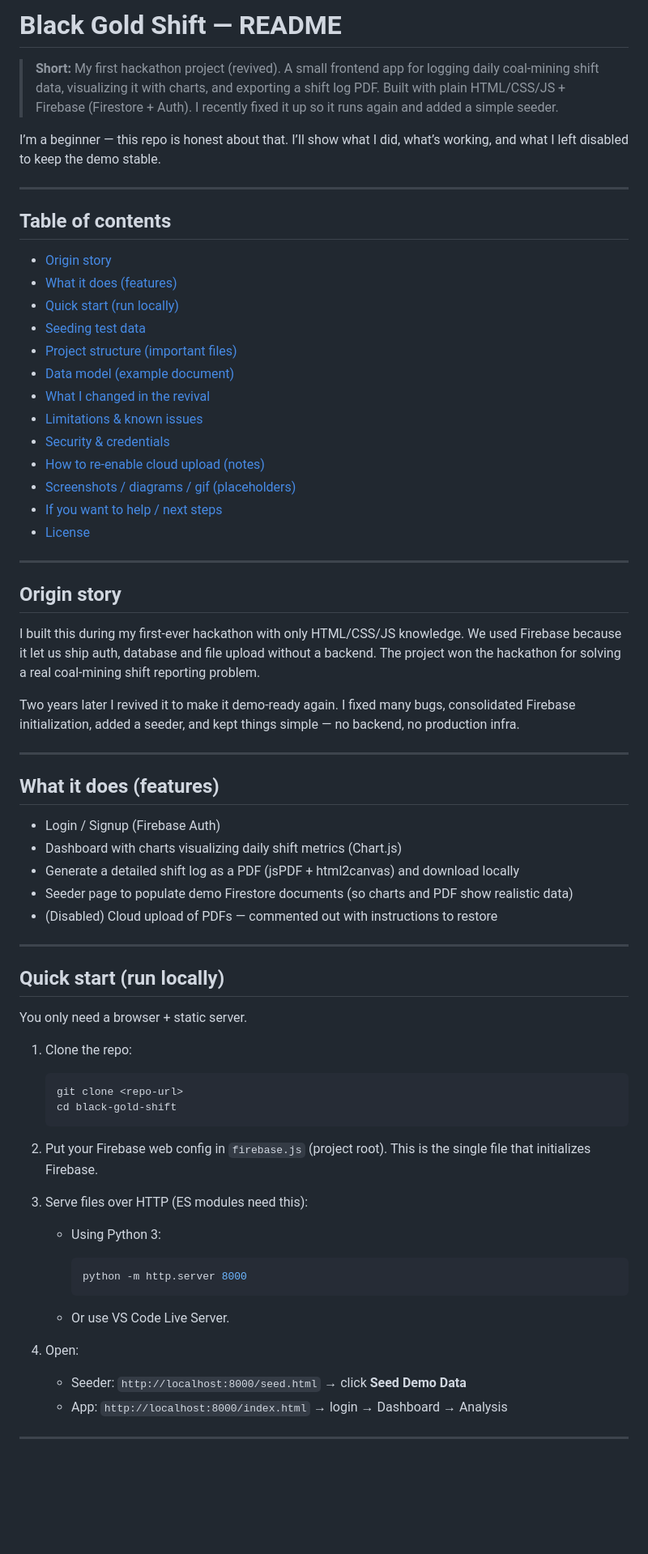
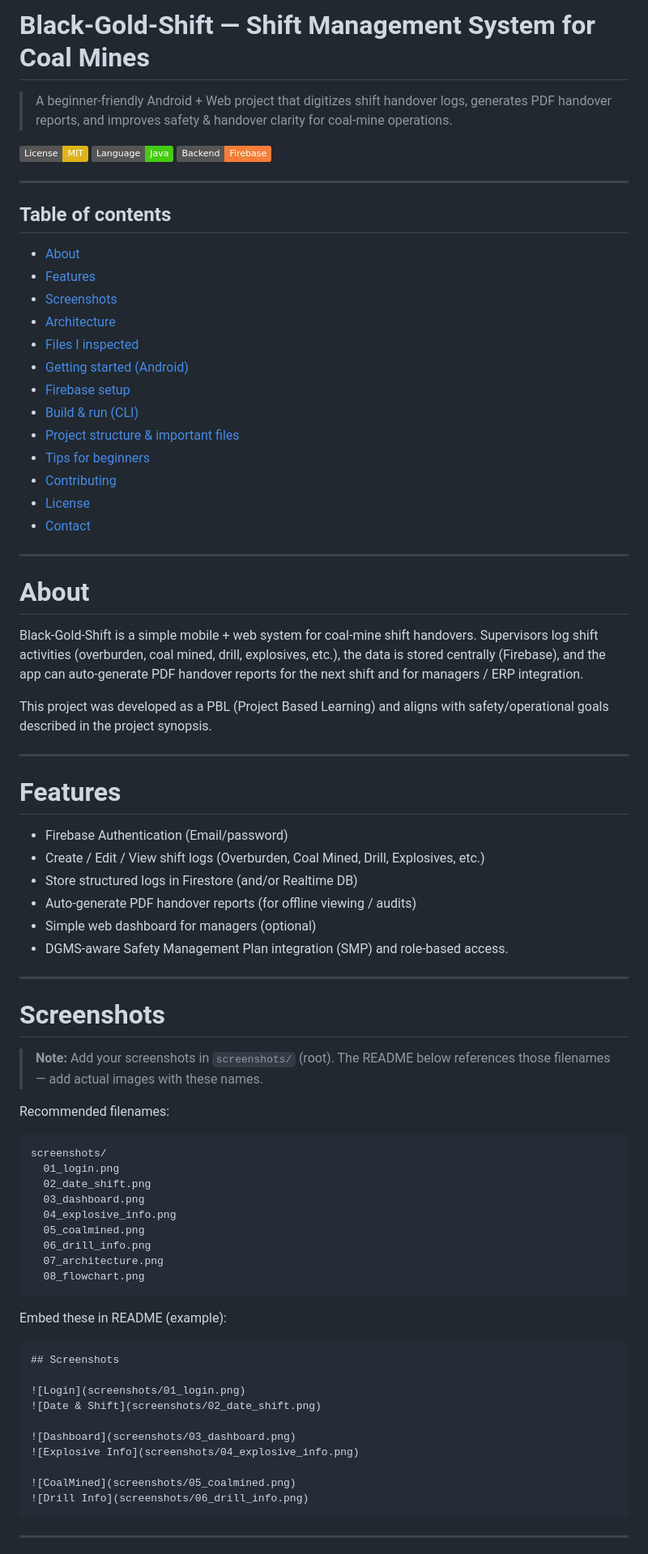
Before and after one commit to asim-momin-7864/black-gold-shift, a Markdown page: README.md, the part around one of its changes. Shown at 81% size. Rendered like a GitHub page; badges without logos; blank space fills up the shorter version.

Commit message:
Revise README for Black-Gold-Shift project
Updated README to reflect project revival and added new sections for features, architecture, and setup instructions.

````diff
--- a/README.md
+++ b/README.md
@@ -1,74 +1,80 @@
-# Black Gold Shift — README
+# Black-Gold-Shift — Shift Management System for Coal Mines
 
-> **Short:** My first hackathon project (revived). A small frontend app for logging daily coal-mining shift data, visualizing it with charts, and exporting a shift log PDF.
-> Built with plain HTML/CSS/JS + Firebase (Firestore + Auth). I recently fixed it up so it runs again and added a simple seeder.
+> A beginner-friendly Android + Web project that digitizes shift handover logs, generates PDF handover reports, and improves safety & handover clarity for coal-mine operations.
 
-I’m a beginner — this repo is honest about that. I’ll show what I did, what’s working, and what I left disabled to keep the demo stable.
+![License](https://img.shields.io/badge/License-MIT-yellow.svg) ![Language](https://img.shields.io/badge/Language-Java-brightgreen.svg) ![Backend](https://img.shields.io/badge/Backend-Firebase-orange.svg)
 
 ---
 
 ## Table of contents
 
-* [Origin story](#origin-story)
-* [What it does (features)](#what-it-does-features)
-* [Quick start (run locally)](#quick-start-run-locally)
-* [Seeding test data](#seeding-test-data)
-* [Project structure (important files)](#project-structure-important-files)
-* [Data model (example document)](#data-model-example-document)
-* [What I changed in the revival](#what-i-changed-in-the-revival)
-* [Limitations & known issues](#limitations--known-issues)
-* [Security & credentials](#security--credentials)
-* [How to re-enable cloud upload (notes)](#how-to-re-enable-cloud-upload-notes)
-* [Screenshots / diagrams / gif (placeholders)](#screenshots--diagrams--gif-placeholders)
-* [If you want to help / next steps](#if-you-want-to-help--next-steps)
+* [About](#about)
+* [Features](#features)
+* [Screenshots](#screenshots)
+* [Architecture](#architecture)
+* [Files I inspected](#files-i-inspected)
+* [Getting started (Android)](#getting-started-android)
+* [Firebase setup](#firebase-setup)
+* [Build & run (CLI)](#build--run-cli)
+* [Project structure & important files](#project-structure--important-files)
+* [Tips for beginners](#tips-for-beginners)
+* [Contributing](#contributing)
 * [License](#license)
+* [Contact](#contact)
 
 ---
 
-## Origin story
+# About
 
-I built this during my first-ever hackathon with only HTML/CSS/JS knowledge. We used Firebase because it let us ship auth, database and file upload without a backend. The project won the hackathon for solving a real coal-mining shift reporting problem.
+Black-Gold-Shift is a simple mobile + web system for coal-mine shift handovers. Supervisors log shift activities (overburden, coal mined, drill, explosives, etc.), the data is stored centrally (Firebase), and the app can auto-generate PDF handover reports for the next shift and for managers / ERP integration.
 
-Two years later I revived it to make it demo-ready again. I fixed many bugs, consolidated Firebase initialization, added a seeder, and kept things simple — no backend, no production infra.
+This project was developed as a PBL (Project Based Learning) and aligns with safety/operational goals described in the project synopsis.
 
 ---
 
-## What it does (features)
+# Features
 
-* Login / Signup (Firebase Auth)
-* Dashboard with charts visualizing daily shift metrics (Chart.js)
-* Generate a detailed shift log as a PDF (jsPDF + html2canvas) and download locally
-* Seeder page to populate demo Firestore documents (so charts and PDF show realistic data)
-* (Disabled) Cloud upload of PDFs — commented out with instructions to restore
+* Firebase Authentication (Email/password)
+* Create / Edit / View shift logs (Overburden, Coal Mined, Drill, Explosives, etc.)
+* Store structured logs in Firestore (and/or Realtime DB)
+* Auto-generate PDF handover reports (for offline viewing / audits)
+* Simple web dashboard for managers (optional)
+* DGMS-aware Safety Management Plan integration (SMP) and role-based access.
 
 ---
 
-## Quick start (run locally)
+# Screenshots
 
-You only need a browser + static server.
+> **Note:** Add your screenshots in `screenshots/` (root). The README below references those filenames — add actual images with these names.
 
-1. Clone the repo:
+Recommended filenames:
 
-   ```bash
-   git clone <repo-url>
-   cd black-gold-shift
-   ```
+```
+screenshots/
+  01_login.png
+  02_date_shift.png
+  03_dashboard.png
+  04_explosive_info.png
+  05_coalmined.png
+  06_drill_info.png
+  07_architecture.png
+  08_flowchart.png
+```
 
-2. Put your Firebase web config in `firebase.js` (project root). This is the single file that initializes Firebase.
+Embed these in README (example):
 
-3. Serve files over HTTP (ES modules need this):
+```md
+## Screenshots
 
-   * Using Python 3:
+![Login](screenshots/01_login.png)
+![Date & Shift](screenshots/02_date_shift.png)
 
-     ```bash
-     python -m http.server 8000
-     ```
-   * Or use VS Code Live Server.
+![Dashboard](screenshots/03_dashboard.png)
+![Explosive Info](screenshots/04_explosive_info.png)
 
-4. Open:
-
-   * Seeder: `http://localhost:8000/seed.html` → click **Seed Demo Data**
-   * App: `http://localhost:8000/index.html` → login → Dashboard → Analysis
+![CoalMined](screenshots/05_coalmined.png)
+![Drill Info](screenshots/06_drill_info.png)
+```
 
 ---
 
````
Also changed, not shown: other parts of README.md (+131 -95 lines).
